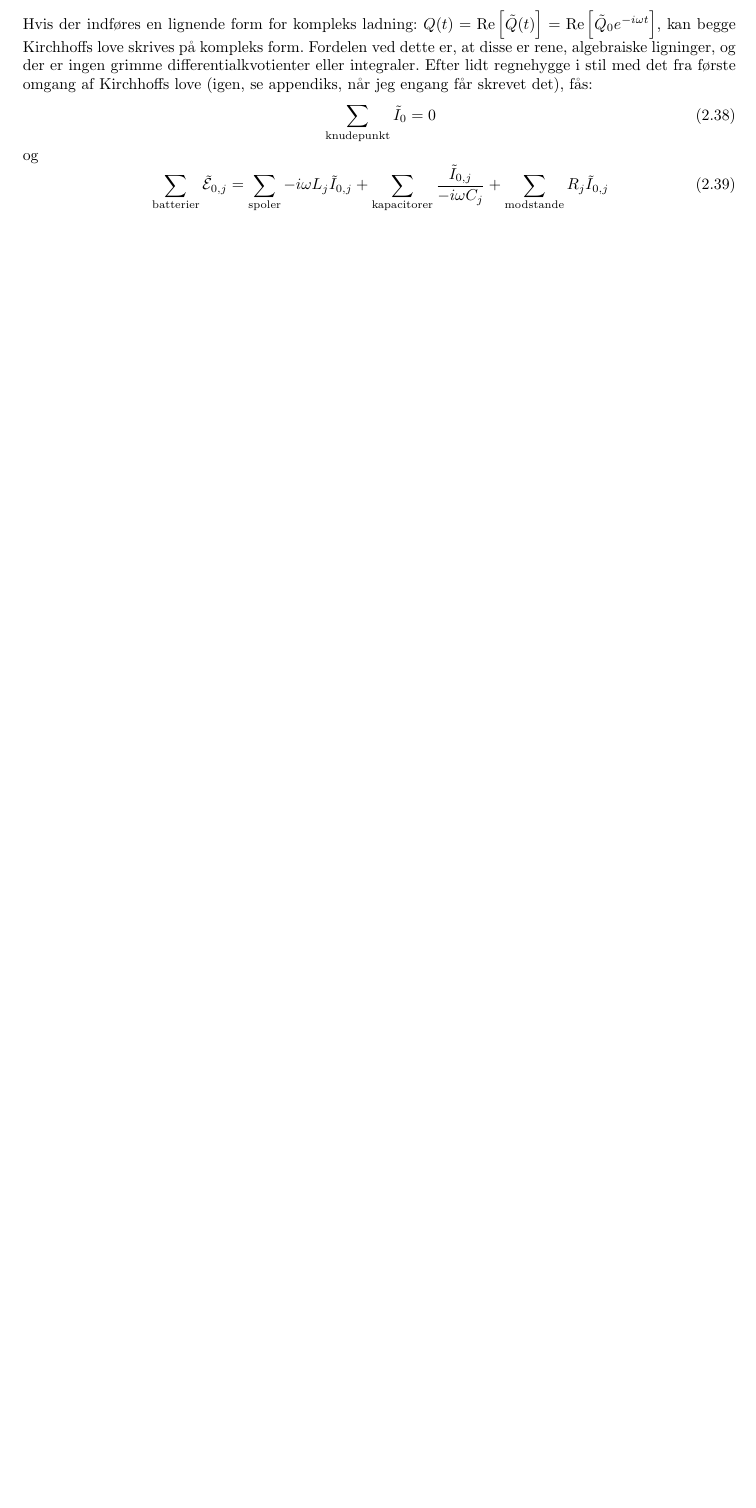
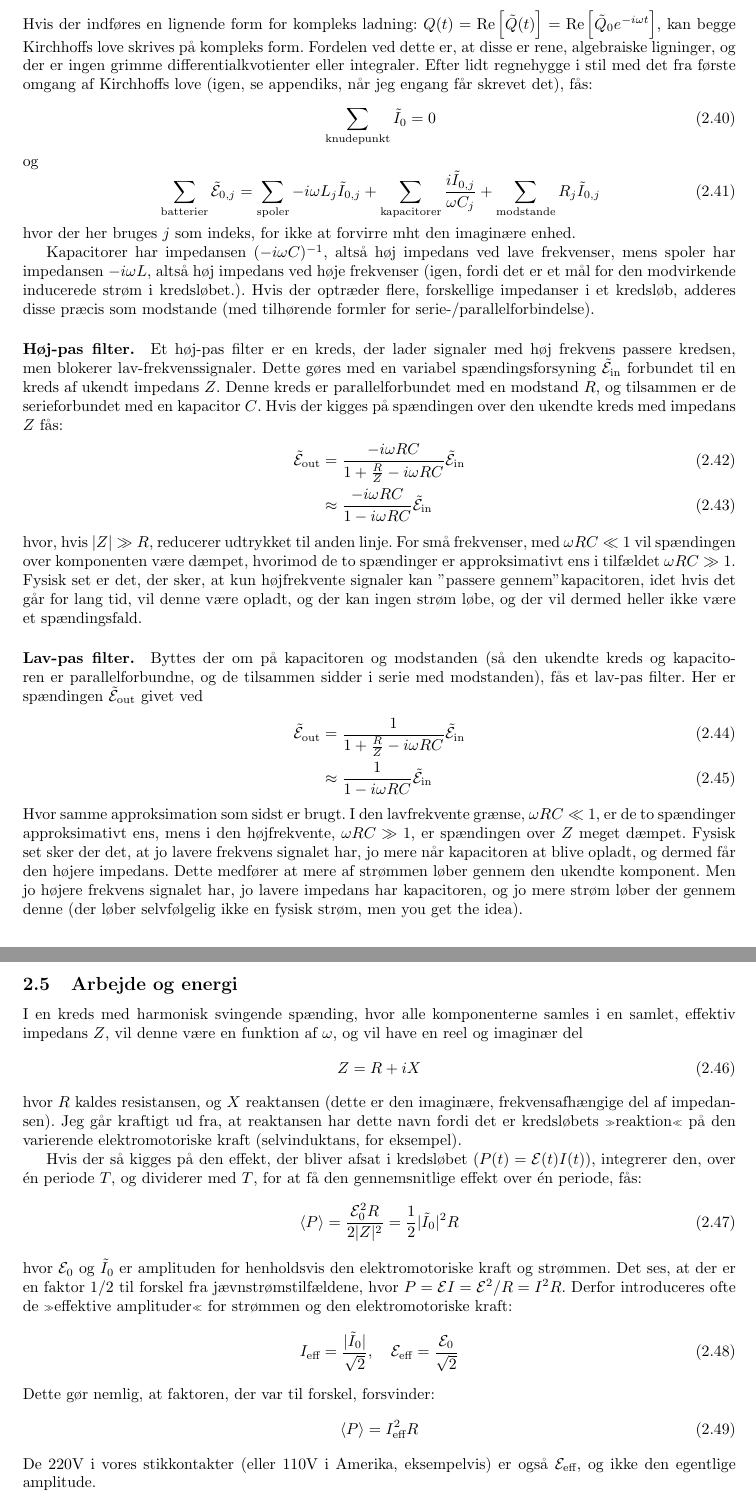
Before and after one commit to NikolaiNielsen/FysikNoter, a LaTeX document (EDB/EL2Noter.tex, which reads EDB/grundel.tex): part of page 8 of 9 before the commit and two parts of pages 9 and 10 of 11 after it, the two joined at a grey line, cut so that both start at the same text, the shorter picture padded with empty space. The pictures show the PDF file EDB/EL2Noter.pdf that the author committed with the source.

Commit message:
opdater grundel med kap 2.5, 2.6 og resten af 2.4.

```diff
--- a/EDB/grundel.tex
+++ b/EDB/grundel.tex
@@ -148,7 +148,21 @@
 
 
 	\subsection{Eksempler (kun svingningskreds/RCL)}
-	De tre første, simple eksempler (en R, RL og RC kreds) vil jeg ikke beskrive her, da afsnittende er ret korte og simple. Jeg vil til gengæld behandle det sidste eksempel, en RCL- eller svingningskreds. Denne kreds består af et batteri, serieforbundet med en spole, kapacitor og en modstand. Når batteriet tilsluttes vil der begynde at løbe en strøm, hvilket inducerer et magnetisk felt, der prøver at modvirke strømmen (tænk Lenz' lov). Dette sker indtil kapacitoren er ladt op, og der ikke længere kan løbe en strøm. Men så ændres fluxen i kredsløbet jo igen, hvilket inducerer en strøm, der løber den modsatte vej, hvilket aflader kapacitoren igen. Hvis der ikke var nogen modstand i kredsløbet ville systemet bare stå at oscillere frem og tilbage, oplade og aflade. Men idet der er en modstand vil der gradvist tabes energi i form af varme, indtil fænomenet ophører, og kapacitoren slutter med at være opladt.
+	De tre første, simple eksempler (en R, RL og RC kreds) vil jeg ikke beskrive her, da afsnittende er ret korte og simple, andet end selvfølgelig at skrive resultaterne derfra:
+
+	\paragraph{Strømmen gennem en spole.} I et kredsløb, bestående af en spændingsforsyning, $ \emf $, en modstand $ R $ og en spole $ L $ i serie, fås at strømmen gennem spolen er givet ved differentialligningen med tilhørende løsning (begyndelsesbetingelse $ I(0) = 0 $)
+	\begin{equation}
+		\emf = L \diff[d]{I}{t} + RI, \quad \Rightarrow \quad I(t) = \frac{\emf}{R} (1-e^{-Rt/L})
+	\end{equation}
+	Og det tager ca tiden $ \tau ~ L/R $, førend strømmen når sin slutværdi.
+
+	\paragraph{Ladning på kapacitor.} I et lignende kredsløb, men med en kapacitor $ C $ i stedet for en spole, er ladningen på kapacitoren givet ved følgende differentialligning og løsning (med $ Q(0) = 0 $):
+	\begin{equation}
+		\emf = R \diff[d]{Q}{t} + \frac{Q}{C}, \quad  \Rightarrow \quad Q(t) = \emf C (1-e^{-t/RC})
+	\end{equation}
+	Det tager ca tiden $ \tau ~ RC $ førend kapacitoren er opladt.
+
+	\paragraph{Svingningskredsen.} Nu det sidste kredsløb: en RCL- eller svingningskreds. Denne kreds består af et batteri, serieforbundet med en spole, kapacitor og en modstand. Når batteriet tilsluttes vil der begynde at løbe en strøm, hvilket inducerer et magnetisk felt, der prøver at modvirke strømmen (tænk Lenz' lov). Dette sker indtil kapacitoren er ladt op, og der ikke længere kan løbe en strøm. Men så ændres fluxen i kredsløbet jo igen, hvilket inducerer en strøm, der løber den modsatte vej, hvilket aflader kapacitoren igen. Hvis der ikke var nogen modstand i kredsløbet ville systemet bare stå at oscillere frem og tilbage, oplade og aflade. Men idet der er en modstand vil der gradvist tabes energi i form af varme, indtil fænomenet ophører, og kapacitoren slutter med at være opladt.
 
 	Matematisk set er det en eksponentielt dæmpet, harmonisk oscillator, med svingningsfrekvens $ \omega_0 = \sqrt{LC}\inverse $, og dæmpningskoefficient $ R/2L $. Dette giver anledning til tre tilfælde: $ \omega_0 > R/2L $, $ \omega_0 = R/2l $ og $ \omega_0 < R/2L $. Det første tilfælde er \textit{underdæmpning}, der har løsningen:
 	\begin{equation}
@@ -174,7 +188,18 @@
 
 	Normalt bruges begyndelsesbetingelserne, at $ Q(0) = 0 $ og $ I(0) = 0 $. \textbf{Der er noget sludder her. Figurerne i noterne stemmer ikke overens med hinanden. Jeg håber på at finde ud af det, på et tidspunkt}
 
+	\subsubsection{Svingningskreds og vekselstrøm}
+	Dette afsnit giver kun mening hvis du har læst det næste, men jeg har alligevel valgt at indsætte dette afsnit her, for at holde materialet om svingningskredsen samlet.
 
+	Med impedansen og den komplekse version af Kirchhoffs love i hånden, er maskeligningen for svingningskredsen givet ved
+	\begin{equation}\label{key}
+		\T{\emf}_0 = \pp{R-i\omega L + \frac{I}{\omega C}} \T{I}_0
+	\end{equation}
+	Hvor udtrykket i parentesen er kredsens impedans. Det ses da, at strømmen i kredsen er frekvensafhængig, og for at finde den største strøm, skal den imaginære del af impedansen minimeres: $ \omega L - (\omega C)\inverse = 0 $. Dette giver netop kredsens svingningsfrekvens:
+	\begin{equation}\label{key}
+		\omega_0 = \frac{1}{\sqrt{LC}}
+	\end{equation}
+	Dette er også fænomenet kaldet resonans. Og jo større godhed svingningskredsen har, jo større gavn vil man få af resonansfrekvensen.
 
 	\subsection{Vekselstrøm}
 	Vekselstrøm er tilfælde, hvor den elektromotoriske kraft er tidsafhængig (den \textit{veksler} mellem værdier, oftest positive og negative). Mest almindeligt er $ \emf $ en harmonisk svingning:
@@ -199,33 +224,72 @@
-	\begin{equation}\label{key}
+	\begin{equation}
 		\T{\emf_0} = (-i\omega L + R) \T{I}_0
 	\end{equation}
 	hvilket jo minder ualmindeligt meget om Ohms lov, men med $ R \rightarrow R-i \omega L $. På denne måde defineres \textit{impedansen} $ Z = R-i \omega L $, der kan ses som en form for "kompleks modstand". I jævnstrømstilfældet ($ \omega = 0 $) reducerer denne til den almindelige, reelle resistans $ R $. Den imaginære del af impedansen kan ses som en form for ekstra modstand, som kun opstår i vekselstrømstilfælde. I disse tilfælde vil der blive induceret strømme i kredsløbet selv (men i modsat retning, grundet Lenz lov), hvilket dermed modvirker den "eksterne" strøm, man tilfører systemet med et batteri eller lignende. På denne måde virker det netop som en modstand.
 
 	Med impedansen findes amplituden af den komplekse strøm:
-	\begin{equation}\label{key}
+	\begin{equation}
 		\T{I}_0 = \frac{\T{\emf}_0}{Z}  = \frac{\emf_0}{R-i \omega L}
 	\end{equation}
 	Hvis impedansen skrives på polær form, med $ Z = |Z| \exp(i\phi) $, $ |Z| = \sqrt{R^2+(\omega L)^2} $
 	og $ \tan \phi = -\omega L R\inverse $, kan den komplekse amplitude også skrives på polær form, med $ \T{I}_0 = |\T{I}_0| \exp(-i \phi) $ og
-	\begin{equation}\label{key}
+	\begin{equation}
 		|\T{I}_0| = \frac{\emf_0}{|Z|} = \frac{\emf_0}{\sqrt{R^2+(\omega L)^2}}
 	\end{equation}
 	Og den reelle strøm er da
-	\begin{equation}\label{key}
+	\begin{equation}
 		I(t) = \Re \bb{|\T{I}_0| e^{-i(\omega t + \phi)}} = |\T{I}_0|\cos(\omega t + \phi)
 	\end{equation}
 
 	\subsubsection{Kirchhoffs love på kompleks form}
 	Hvis der indføres en lignende form for kompleks ladning: $ Q(t) = \Re \bb{\T{Q}(t)} = \Re\bb{\T{Q}_0 e^{-i\omega t}} $, kan begge Kirchhoffs love skrives på kompleks form. Fordelen ved dette er, at disse er rene, algebraiske ligninger, og der er ingen grimme differentialkvotienter eller integraler. Efter lidt regnehygge i stil med det fra første omgang af Kirchhoffs love (igen, se appendiks, når jeg engang får skrevet det), fås:
-	\begin{equation}\label{key}
+	\begin{equation}
 		\sum_{\text{knudepunkt}} \T{I}_0 = 0
 	\end{equation}
 	og
-	\begin{equation}\label{key}
-		\sum_{\text{batterier}} \T{\emf}_{0,j} = \sum_{\text{spoler}}-i \omega L_j \T{I}_{0,j} + \sum_{\text{kapacitorer}} \frac{\T{I}_{0,j}}{-i \omega C_j} + \sum_{\text{modstande}} R_j\T{I}_{0,j}
+	\begin{equation}
+		\sum_{\text{batterier}} \T{\emf}_{0,j} = \sum_{\text{spoler}}-i \omega L_j \T{I}_{0,j} + \sum_{\text{kapacitorer}} \frac{i\T{I}_{0,j}}{\omega C_j} + \sum_{\text{modstande}} R_j\T{I}_{0,j}
 	\end{equation}
 	hvor der her bruges $ j $ som indeks, for ikke at forvirre mht den imaginære enhed.
 
 	Kapacitorer har impedansen $ (-i\omega C)\inverse $, altså høj impedans ved lave frekvenser, mens spoler har impedansen $ -i\omega L $, altså høj impedans ved høje frekvenser (igen, fordi det er et mål for den modvirkende inducerede strøm i kredsløbet.). Hvis der optræder flere, forskellige impedanser i et kredsløb, adderes disse præcis som modstande (med tilhørende formler for serie-/parallelforbindelse).
 
+
+	\paragraph{Høj-pas filter.} Et høj-pas filter er en kreds, der lader signaler med høj frekvens passere kredsen, men blokerer lav-frekvenssignaler. Dette gøres med en variabel spændingsforsyning $ \T{\emf}_{\text{in}} $ forbundet til en kreds af ukendt impedans $ Z $. Denne kreds er parallelforbundet med en modstand $ R $, og tilsammen er de serieforbundet med en kapacitor $ C $. Hvis der kigges på spændingen over den ukendte kreds med impedans $ Z $ fås:
+	\begin{align}
+		\T{\emf}_{\text{out}} &= \frac{-i\omega RC}{1+ \frac{R}{Z} - i \omega RC} \T{\emf}_{\text{in}}\\
+		&\approx \frac{-i\omega RC}{1- i \omega RC} \T{\emf}_{\text{in}}
+	\end{align}
+ 	hvor, hvis $ |Z| \gg R $, reducerer udtrykket til anden linje. For små frekvenser, med $ \omega RC \ll 1 $ vil spændingen over komponenten være dæmpet, hvorimod de to spændinger er approksimativt ens i tilfældet $ \omega RC \gg 1 $. Fysisk set er det, der sker, at kun højfrekvente signaler kan "passere gennem" kapacitoren, idet hvis det går for lang tid, vil denne være opladt, og der kan ingen strøm løbe, og der vil dermed heller ikke være et spændingsfald.
+
+
+ 	\paragraph{Lav-pas filter.} Byttes der om på kapacitoren og modstanden (så den ukendte kreds og kapacitoren er parallelforbundne, og de tilsammen sidder i serie med modstanden), fås et lav-pas filter. Her er spændingen $ \T{\emf}_{\text{out}} $ givet ved
+ 	\begin{align}\label{key}
+ 		\T{\emf}_{\text{out}} &= \frac{1}{1+ \frac{R}{Z}-i \omega RC} \T{\emf}_{\text{in}} \\
+ 		&\approx \frac{1}{1-i \omega RC} \T{\emf}_{\text{in}}
+ 	\end{align}
+ 	Hvor samme approksimation som sidst er brugt. I den lavfrekvente grænse, $ \omega RC \ll 1 $, er de to spændinger approksimativt ens, mens i den højfrekvente, $ \omega RC \gg 1 $, er spændingen over $ Z $ meget dæmpet. Fysisk set sker der det, at jo lavere frekvens signalet har, jo mere når kapacitoren at blive opladt, og dermed får den højere impedans. Dette medfører at mere af strømmen løber gennem den ukendte komponent. Men jo højere frekvens signalet har, jo lavere impedans har kapacitoren, og jo mere strøm løber der gennem denne (der løber selvfølgelig ikke en fysisk strøm, men you get the idea).
+
+
+
+ 	\subsection{Arbejde og energi}
+ 	I en kreds med harmonisk svingende spænding, hvor alle komponenterne samles i en samlet, effektiv impedans $ Z $, vil denne være en funktion af $ \omega $, og vil have en reel og imaginær del
+ 	\begin{equation}\label{key}
+	 	Z = R+iX
+ 	\end{equation}
+ 	hvor $ R $ kaldes resistansen, og $ X $ reaktansen (dette er den imaginære, frekvensafhængige del af impedansen). Jeg går kraftigt ud fra, at reaktansen har dette navn fordi det er kredsløbets ">reaktion"< på den varierende elektromotoriske kraft (selvinduktans, for eksempel).
+
+ 	Hvis der så kigges på den effekt, der bliver afsat i kredsløbet ($ P(t) = \emf(t)I(t) $), integrerer den, over én periode $ T $, og dividerer med $ T $, for at få den gennemsnitlige effekt over én periode, fås:
+ 	\begin{equation}
+	 	\langle P \rangle = \frac{\emf^2_0 R}{2|Z|^2} = \frac{1}{2} |\T{I}_0|^2 R
+ 	\end{equation}
+ 	hvor $ \emf_0 $ og $ \T{I}_0 $ er amplituden for henholdsvis den elektromotoriske kraft og strømmen. Det ses, at der er en faktor 1/2 til forskel fra jævnstrømstilfældene, hvor $ P = \emf I = \emf^2 / R = I^2 R $. Derfor introduceres ofte de ">effektive amplituder"< for strømmen og den elektromotoriske kraft:
+ 	\begin{equation}\label{key}
+	 	I_{\text{eff}} = \frac{|\T{I}_0|}{\sqrt{2}}, \quad \emf_{\text{eff}} = \frac{\emf_0}{\sqrt{2}}
+ 	\end{equation}
+ 	Dette gør nemlig, at faktoren, der var til forskel, forsvinder:
+ 	\begin{equation}\label{key}
+	 	\langle P \rangle = I_{\text{eff}}^2 R
+ 	\end{equation}
+ 	De 220V i vores stikkontakter (eller 110V i Amerika, eksempelvis) er også $ \emf_{\text{eff}} $, og ikke den egentlige amplitude.
+
 \end{document}
```
Also changed, not shown: EDB/EL2Noter.pdf, EDB/grundel.tex (10 more changed lines).
